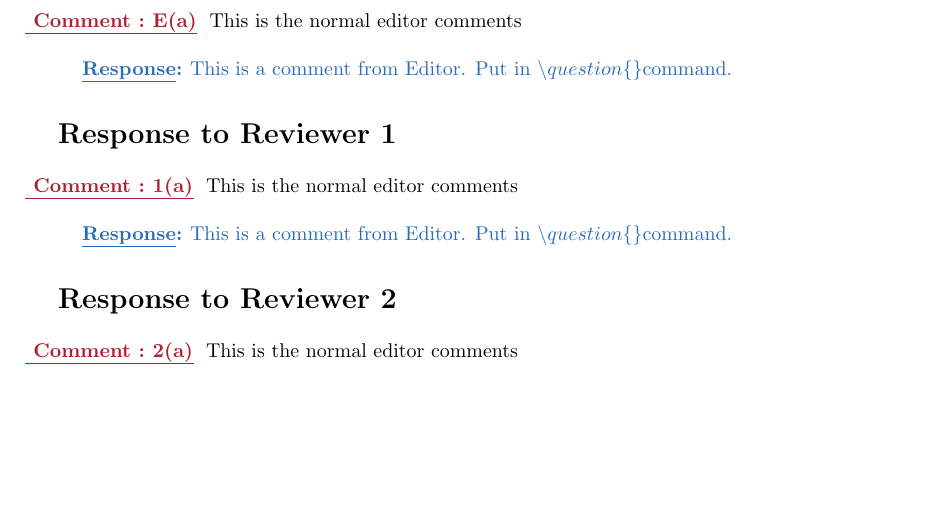
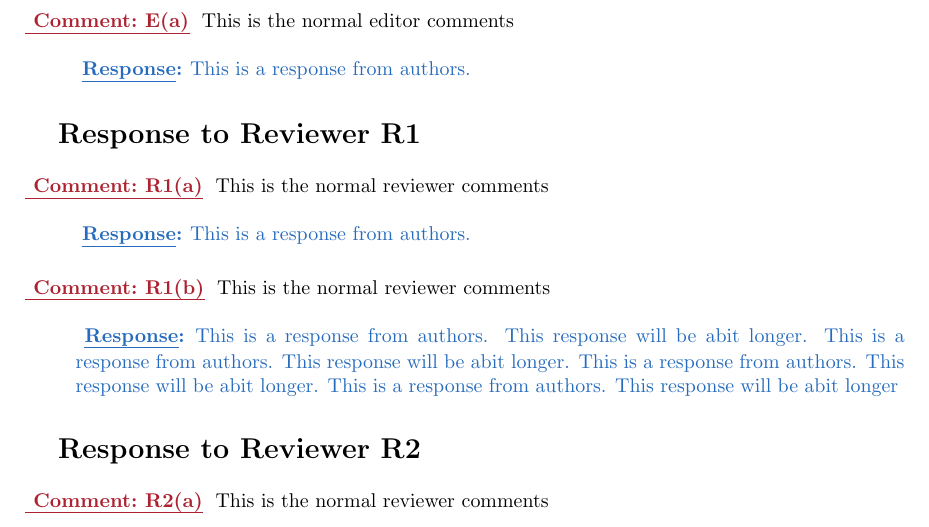
Before and after one commit to raux/reviewTemplate, a LaTeX document (responseReview.tex): part of the page before the commit and part of page 1 of 2 after it, cut so that both start at the same text, the shorter picture padded with empty space. Compiled offline with pdfLaTeX.

Commit message:
Specialized numbering E and Reviewer as R

```diff
--- a/responseReview.tex
+++ b/responseReview.tex
@@ -28,7 +28,7 @@
 \newcommand\getcurrentref[1]{%
 	\ifnumequal{\value{#1}}{0}
 	{E}
-	{\the\value{#1}}%
+	{R\the\value{#1}}%
 }
 
 \makeatletter
@@ -68,22 +68,26 @@
 
 	\subsection{} This is the normal editor comments
 
-	\answer {This is a   comment from Editor. Put in $\backslash question \{\}$command.}
+	\answer {This is a response from authors. }
 
 
 	% ======================================================= %
 	\section{Response to Reviewer \getCurrentSectionNumber}
 
-	\subsection{} This is the normal editor comments
+	\subsection{} This is the normal reviewer comments
 
-	\answer {This is a comment  from Editor. Put in $\backslash question \{\}$command.}
+	\answer {This is a response from authors. }
+
+	\subsection{} This is the normal reviewer comments
+
+	\answer {This is a response from authors. This response will be abit longer. This is a response from authors. This response will be abit longer. This is a response from authors. This response will be abit longer. This is a response from authors. This response will be abit longer }
 
 	% ======================================================= %
 	\section{Response to Reviewer \getCurrentSectionNumber}
 
-	\subsection{} This is the normal editor comments
+	\subsection{} This is the normal reviewer comments
 
-	\answer {This is a comment  from Editor. Put in $\backslash question \{\}$command.}
+	\answer {This is a response from authors. }
 
 	\section{Conclusions}
 
```
Also changed, not shown: responseReview.pdf, responseReview.tex (2 more changed lines), 4 other files.
